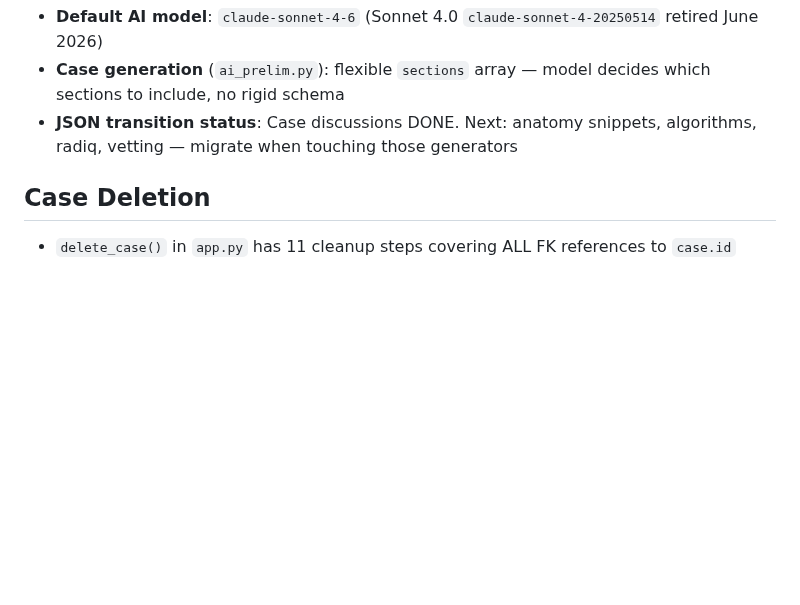
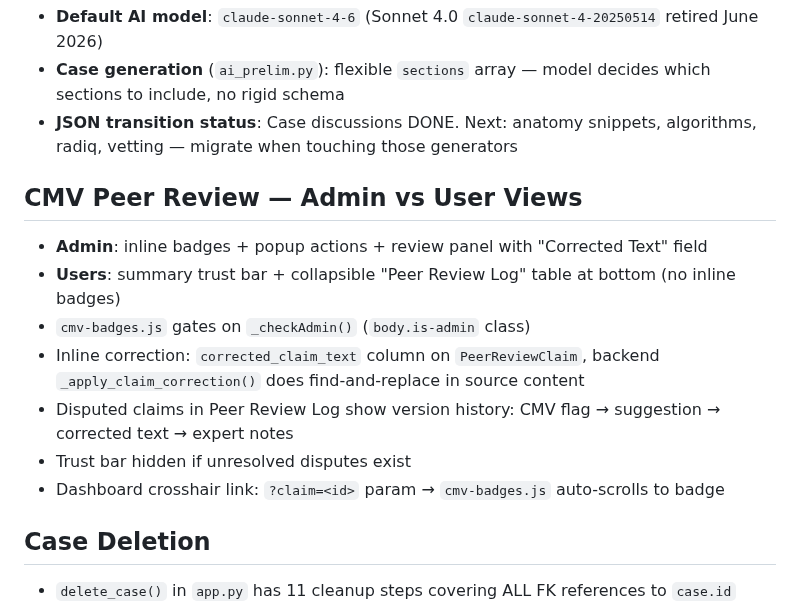
Before and after one commit to visit-www/FRCR-REVISION, a Markdown page: CLAUDE.md, the part around the change. Rendered like a GitHub page; blank space fills up the shorter version.

Commit message:
Update CLAUDE.md with CMV admin/user split and inline correction docs
Co-Authored-By: Claude Opus 4.6 (1M context) <noreply@anthropic.com>

```diff
--- a/CLAUDE.md
+++ b/CLAUDE.md
@@ -117,6 +117,15 @@ When making code changes, **always check** whether the change requires updates t
 - **Case generation** (`ai_prelim.py`): flexible `sections` array — model decides which sections to include, no rigid schema
 - **JSON transition status**: Case discussions DONE. Next: anatomy snippets, algorithms, radiq, vetting — migrate when touching those generators
 
+## CMV Peer Review — Admin vs User Views
+- **Admin**: inline badges + popup actions + review panel with "Corrected Text" field
+- **Users**: summary trust bar + collapsible "Peer Review Log" table at bottom (no inline badges)
+- `cmv-badges.js` gates on `_checkAdmin()` (`body.is-admin` class)
+- Inline correction: `corrected_claim_text` column on `PeerReviewClaim`, backend `_apply_claim_correction()` does find-and-replace in source content
+- Disputed claims in Peer Review Log show version history: CMV flag → suggestion → corrected text → expert notes
+- Trust bar hidden if unresolved disputes exist
+- Dashboard crosshair link: `?claim=<id>` param → `cmv-badges.js` auto-scrolls to badge
+
 ## Case Deletion
 - `delete_case()` in `app.py` has 11 cleanup steps covering ALL FK references to `case.id`
 - If you add a new model with `ForeignKey('case.id')` without `ondelete='CASCADE'`, you MUST add explicit deletion in `delete_case()`
```
